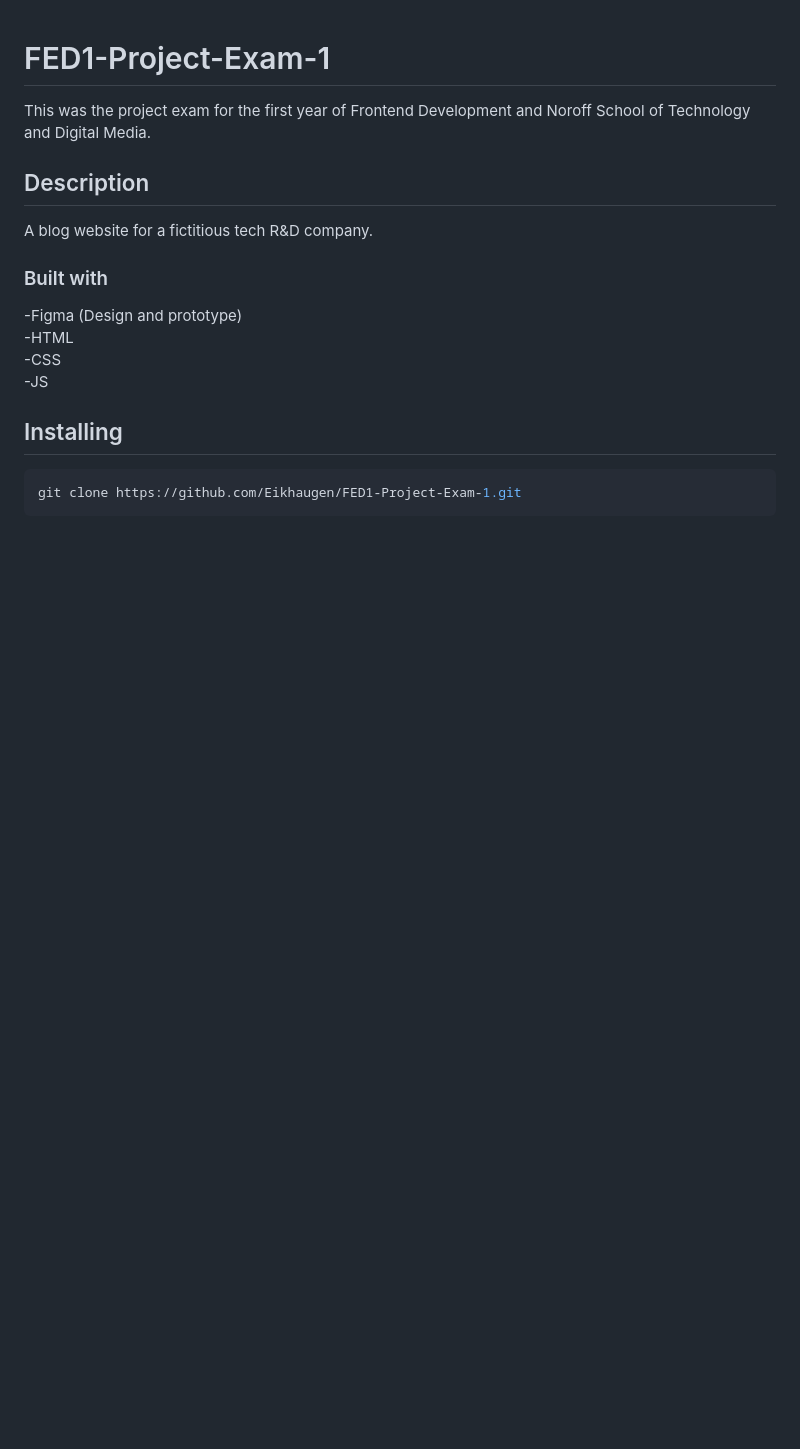
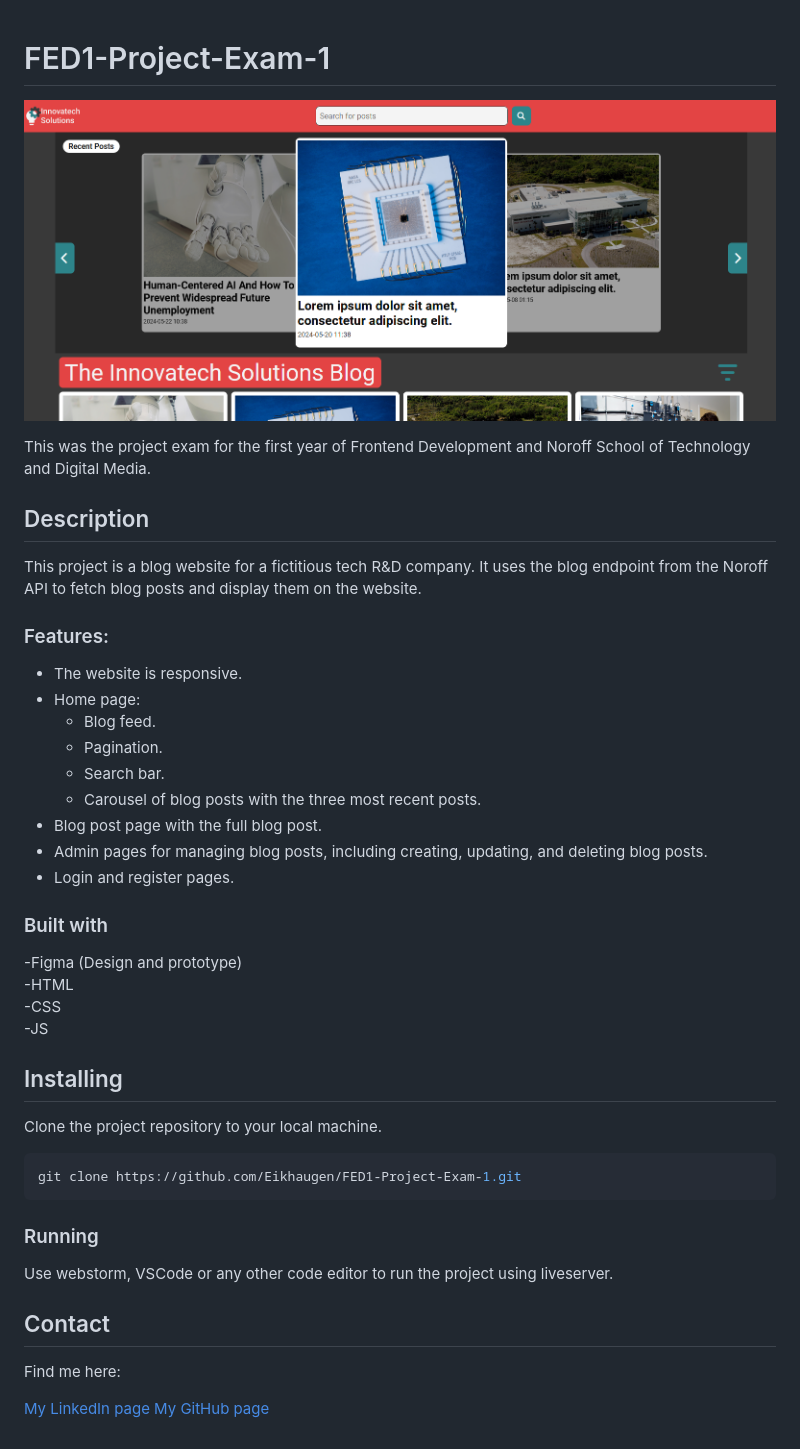
Before and after one commit to Eikhaugen/FED1-Project-Exam-1, a Markdown page: README.md, the part around the change. GitHub-like rendering; pictures changed too: assets/images/readme-img.png (added); blank space fills up the shorter version.

Commit message:
Update README: added image to readme and updated readme after getting the portfolio 1 brief

````diff
--- a/README.md
+++ b/README.md
@@ -1,9 +1,24 @@
 # FED1-Project-Exam-1
+
+![image](assets/images/readme-img.png)
+
 This was the project exam for the first year of Frontend Development and Noroff School of Technology and Digital Media.
 
 ## Description
 
-A blog website for a fictitious tech R&D company.
+This project is a blog website for a fictitious tech R&D company.
+It uses the blog endpoint from the Noroff API to fetch blog posts and display them on the website.
+
+### Features:
+- The website is responsive.
+- Home page:
+  - Blog feed.
+  - Pagination.
+  - Search bar.
+  - Carousel of blog posts with the three most recent posts.
+- Blog post page with the full blog post.
+- Admin pages for managing blog posts, including creating, updating, and deleting blog posts.
+- Login and register pages.
 
 ### Built with
 
@@ -13,7 +28,17 @@ A blog website for a fictitious tech R&D company.
 -JS
 
 ## Installing
-
+Clone the project repository to your local machine.
 ```bash
 git clone https://github.com/Eikhaugen/FED1-Project-Exam-1.git
 ```
+### Running
+
+Use webstorm, VSCode or any other code editor to run the project using liveserver.
+
+## Contact
+
+Find me here:
+
+[My LinkedIn page](www.linkedin.com)
+[My GitHub page](https://github.com/Eikhaugen)
````
